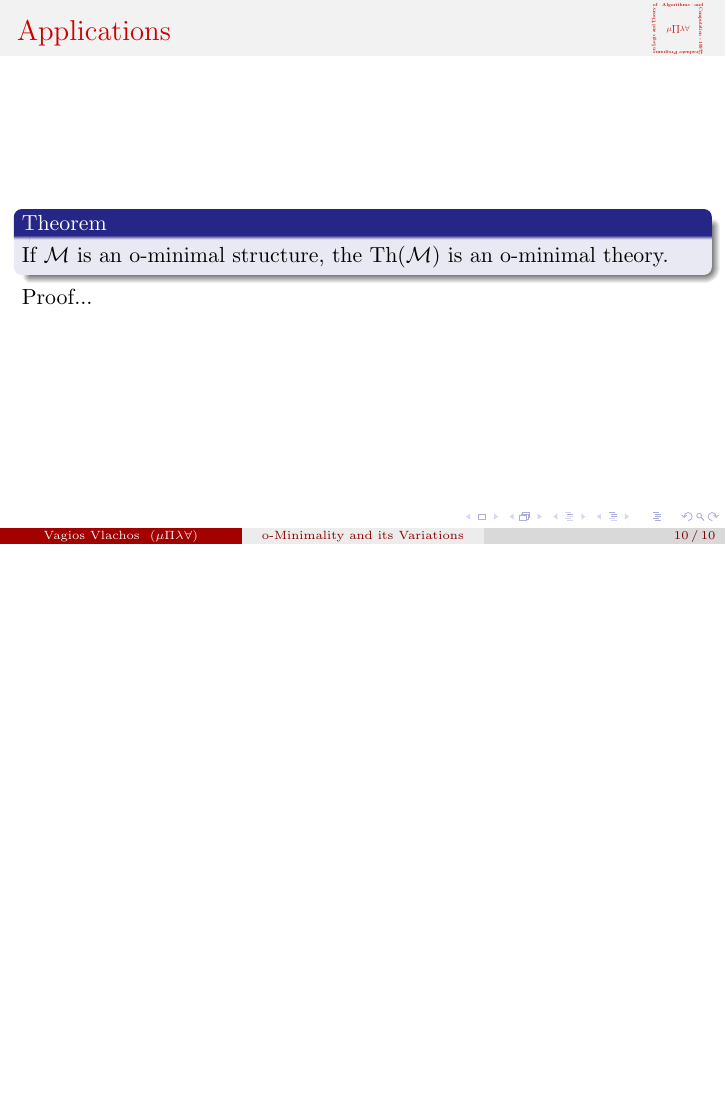
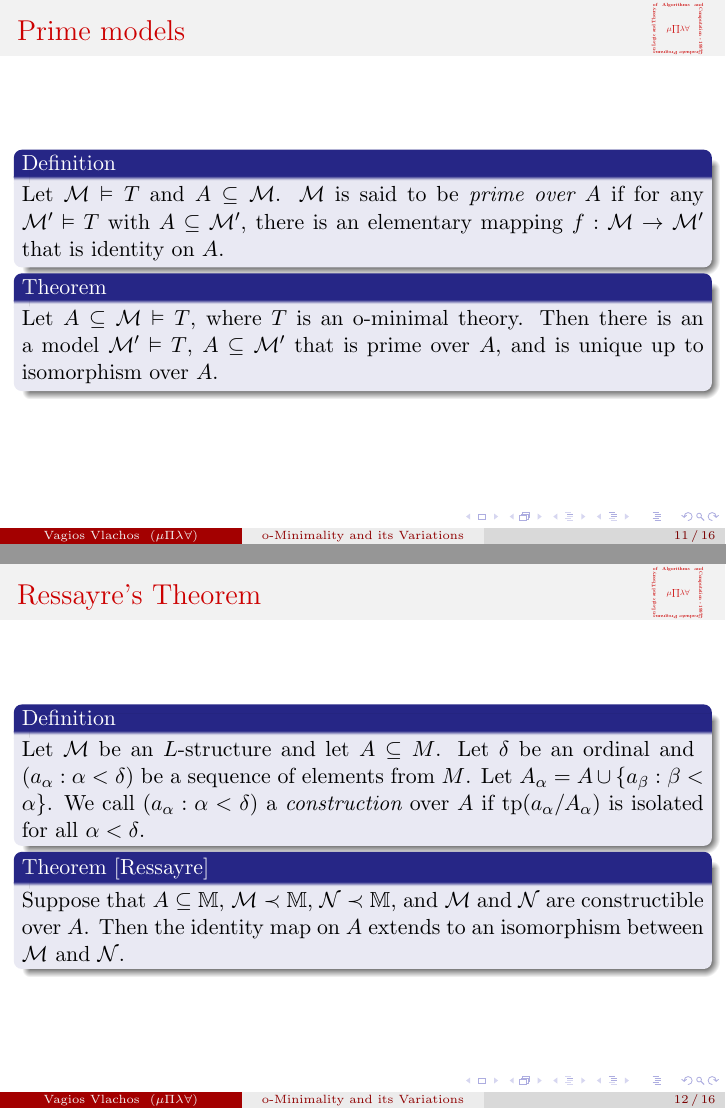
Before and after one commit to iamninja/msc-thesis-presentation, LaTeX slides (main.tex, which reads o-minimal.tex): page 12 of 12 before the commit and pages 13 and 14 of 21 after it, the two joined at a grey line, the shorter picture padded with empty space. Compiled offline with pdfLaTeX.

Commit message:
Added prime models, cuts, started trichotomy. Added orange color for questions in main.tex.

```diff
--- a/main.tex
+++ b/main.tex
@@ -16,6 +16,9 @@
 \institute[$\mu\Pi\lambda\forall$]{\includegraphics[height=2cm,width=2cm]{mpla-logo-.pdf}\\Graduate Program on Login and Theory of Algorithms and Computation}
 \date[]{2014}
 
+\setbeamercolor{question} {bg=orange, fg=orange!20}
+\setbeamercolor{answer}{bg=magenta, fg=magenta!20}
+
 \begin{document}
 
 \begin{frame}
--- a/o-minimal.tex
+++ b/o-minimal.tex
@@ -174,3 +174,68 @@
 	Proof...
 
 \end{frame}
+
+\subsection{Model Theory of o-Mininal Structures}
+
+\begin{frame}[c]\frametitle{Prime models}
+
+	\begin{beamerboxesrounded}[shadow=true]{Definition}
+		Let $\mathcal{M}\vDash T$  and $A\subseteq \mathcal{M}$.
+		$\mathcal{M}$ is said to be \em prime over $A$ \em if for any $\mathcal{M^{\prime}} \vDash T$ with
+		$A \subseteq \mathcal{M^{\prime}}$, there is an elementary mapping $f:\mathcal{M} \to \mathcal{M^{\prime}}$ that is identity on $A$.
+ 	\end{beamerboxesrounded}
+
+ 	\begin{beamerboxesrounded}[shadow=true]{Theorem}
+ 		Let $A \subseteq \mathcal{M} \vDash T$, where $T$ is an o-minimal theory.
+ 		Then there is an a model $\mathcal{M^{\prime}} \vDash T$, $A \subseteq \mathcal{M^{\prime}}$
+ 		that is prime over $A$, and is unique up to isomorphism over $A$.
+ 	\end{beamerboxesrounded}
+
+\end{frame}
+
+\begin{frame}[c]\frametitle{Ressayre's Theorem}
+
+	\begin{beamerboxesrounded}[shadow=true]{Definition}
+		Let $\mathcal{M}$ be an $L$-structure and let $A\subseteq M$.
+		Let $\delta$ be an ordinal and \break $(a_\alpha : \alpha < \delta)$ be a sequence of elements from $M$.
+		Let $A_\alpha = A \cup \{a_\beta : \beta < \alpha \}$.
+		We call $(a_\alpha : \alpha < \delta)$ a \em construction \em over $A$ if $\text{tp}(a_\alpha / A_\alpha)$ is isolated for all $\alpha < \delta$.
+	\end{beamerboxesrounded}
+
+	\begin{beamerboxesrounded}[shadow=true]{Theorem [Ressayre]}
+		Suppose that $A \subseteq \mathbb{M}$, $\mathcal{M}\prec \mathbb{M}$, $\mathcal{N}\prec \mathbb{M}$, and $\mathcal{M}$ and $\mathcal{N}$ are constructible over $A$.
+		Then the identity map on $A$ extends to an isomorphism between $\mathcal{M}$ and $\mathcal{N}$.
+	\end{beamerboxesrounded}
+
+\end{frame}
+
+\begin{frame}[t]\frametitle{Cuts and Noncuts}
+
+	Let $\mathcal{M}\vDash T$. Let $p(x)\in S_1 (M)$.
+	We say that $p(x)$ is a \em cut \em over $\mathcal{M}$ iff
+	there are non empty disjoint subsets $C_0$ and $C_1$ of $M$, s.t. $C_0 \cup C_1 = M$,
+	$C_0$ has no greatest element, $C_1$ has no least element,
+	for all $c\in C_0$, $``c<x"\in p(x)$, and for all $c\in C_1$, $``x<c"\in p(x)$.\\
+	If $p(x)$ is not isolated and is not a cut, we call $p(x)$ a \em noncut\em.
+
+	\begin{exampleblock}{Example}<2->
+
+		Let $\tilde{\mathbb{Q}}$ be the field of real algebraic numbers. We know that
+		$\pi \in \mathbb{R} \backslash \tilde{\mathbb{Q}}$, so $\text{tp}(\pi,\tilde{\mathbb{Q}})$
+		is a cut. \\
+		If $t$ is an infinite hyperreal or $t$ is infinitesimally close to an element of
+		$\tilde{\mathbb{Q}}$, then $\text{tp}(t,\tilde{\mathbb{Q}})$ is a noncut.
+
+		\begin{overlayarea}{\textwidth}{2cm}
+			\only<2>{\centering\includegraphics[height=1.5cm,width=11cm]{cut--.pdf}\par}
+			\only<3>{\centering\includegraphics[height=1.5cm,width=11cm]{noncut1--.pdf}\par}
+			\only<4>{\centering\includegraphics[height=1.5cm,width=11cm]{noncut2--.pdf}\par}
+		\end{overlayarea}
+
+	\end{exampleblock}
+
+\end{frame}
+
+\begin{frame}[c]\frametitle{Cuts and Noncuts}
+
+	Let $\mathcal{M} \vDash T$, where $T$ is an o-minimal theory.
```
Also changed, not shown: cut--.pdf (added), cut-.pdf (added), main.pdf, noncut1--.pdf (added), noncut1-.pdf (added), noncut2--.pdf (added), noncut2-.pdf (added), o-minimal.tex (51 more changed lines).
